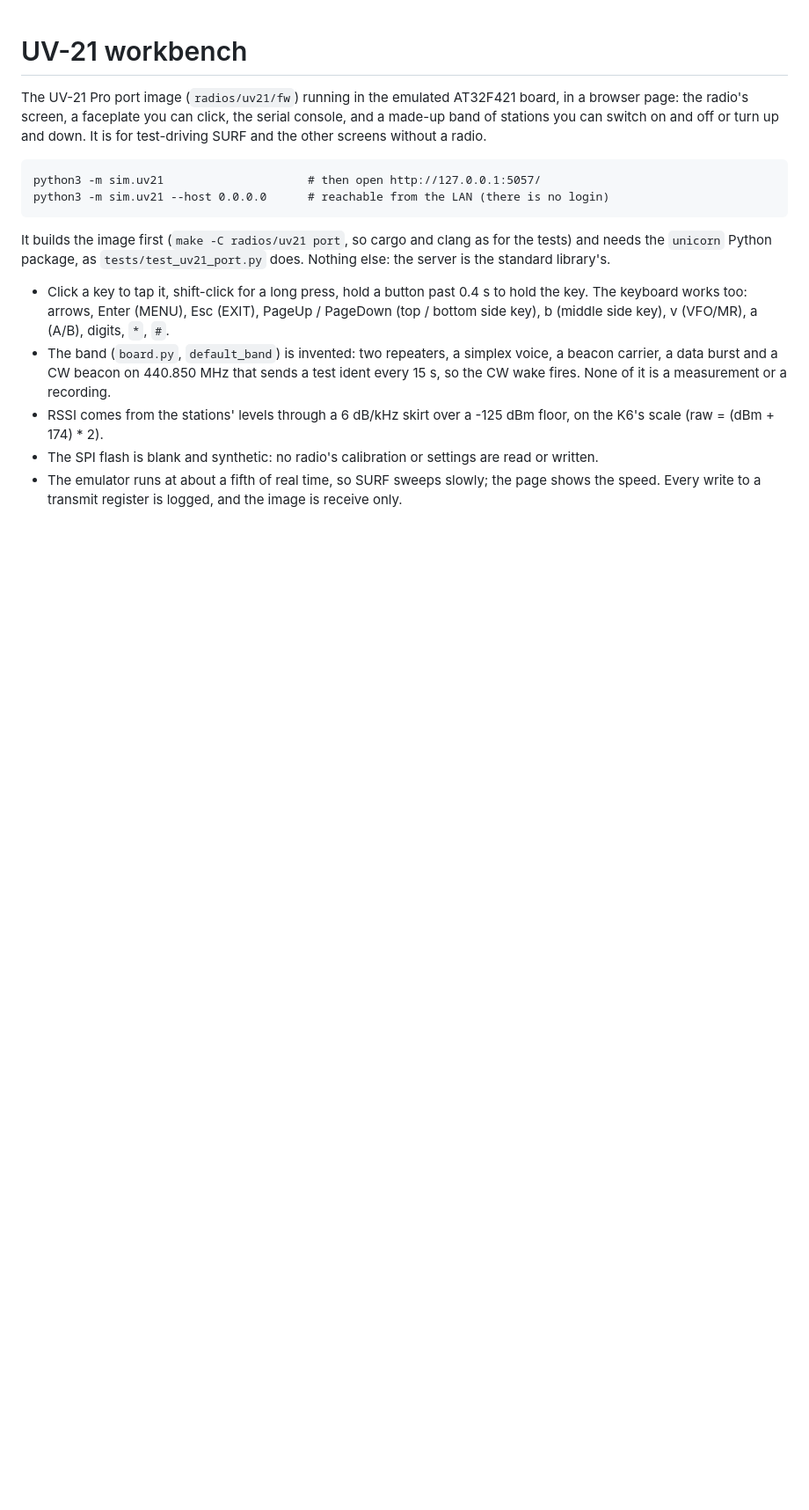
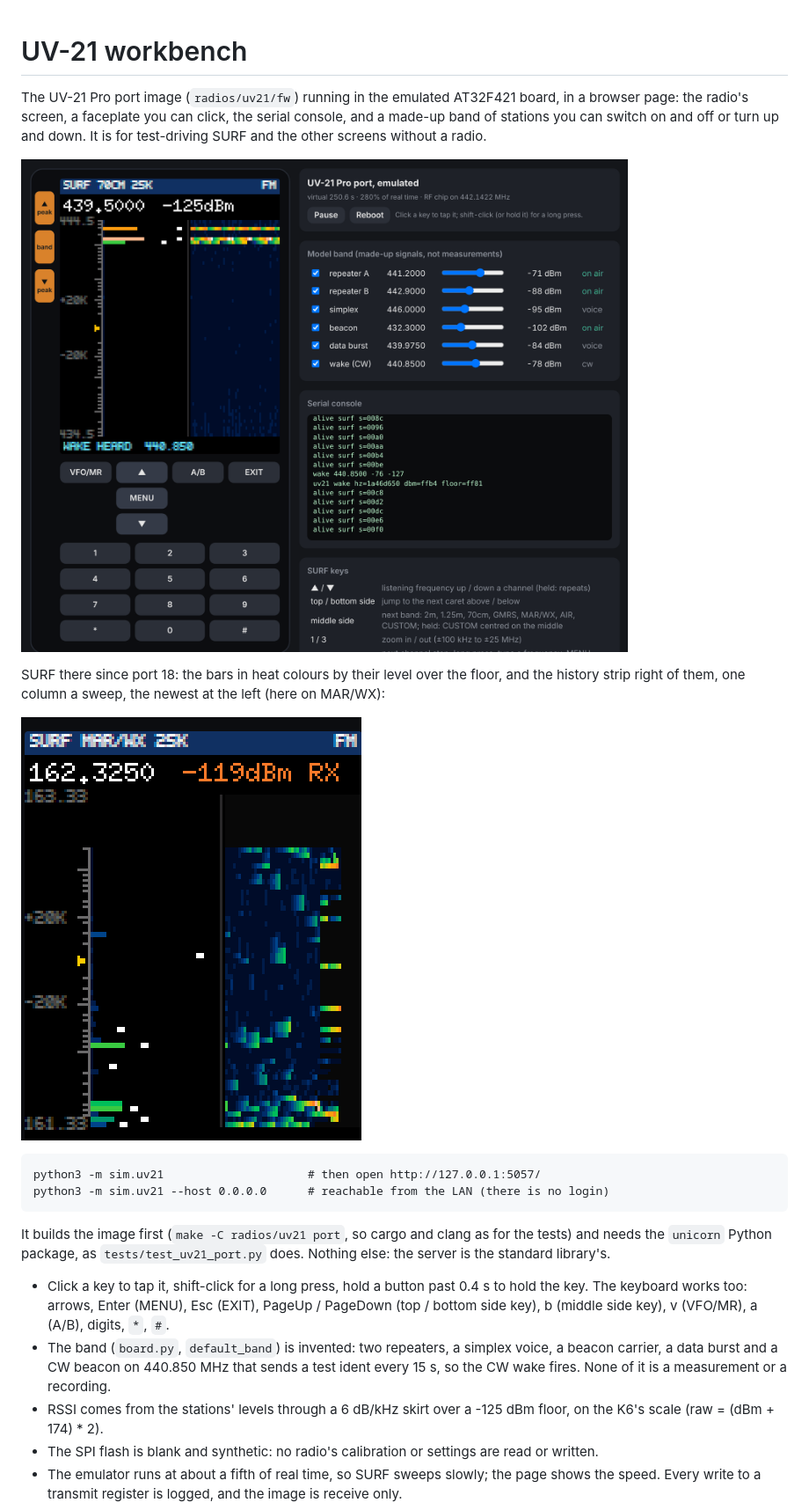
Before and after one commit to baitisj/blowfang, a Markdown page: sim/uv21/README.md, the part around the change. Shown at 88% size. Rendered like a GitHub page; pictures changed too: docs/img/surf/uv21-history.png (added), docs/img/surf/uv21-workbench.png; blank space fills up the shorter version.

```diff
--- a/sim/uv21/README.md
+++ b/sim/uv21/README.md
@@ -4,6 +4,13 @@ The UV-21 Pro port image (`radios/uv21/fw`) running in the emulated AT32F421 boa
 page: the radio's screen, a faceplate you can click, the serial console, and a made-up band of
 stations you can switch on and off or turn up and down. It is for test-driving SURF and the
 other screens without a radio.
+
+![The workbench: the emulated UV-21 Pro surfing the model band](../../docs/img/surf/uv21-workbench.png)
+
+SURF there since port 18: the bars in heat colours by their level over the floor, and the history
+strip right of them, one column a sweep, the newest at the left (here on MAR/WX):
+
+![SURF on MAR/WX with the history strip](../../docs/img/surf/uv21-history.png)
 
     python3 -m sim.uv21                     # then open http://127.0.0.1:5057/
     python3 -m sim.uv21 --host 0.0.0.0      # reachable from the LAN (there is no login)
```
Also changed, not shown: README.md (+12 -3 lines), docs/img/surf/uv21.png.
